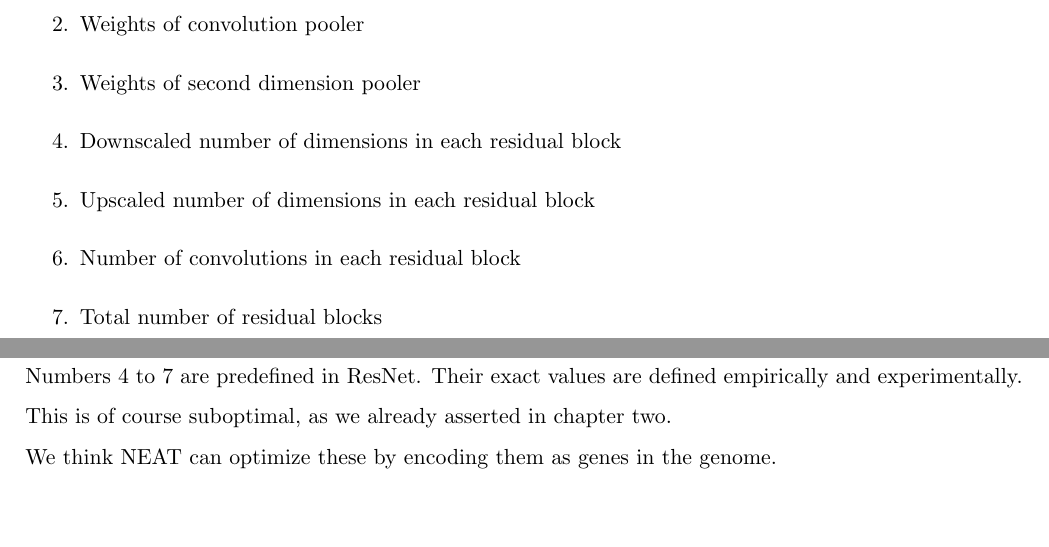
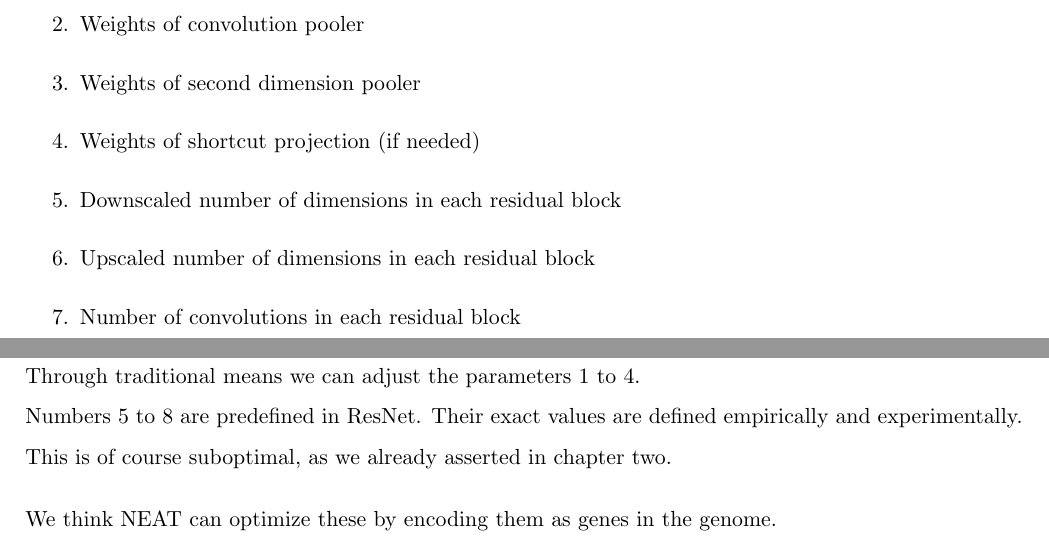
Before and after one commit to IDPA16/Docs, a LaTeX paper (main.tex, which reads sections/Combining Neuro-Evolution of Augmenting Topologies with Convolutional Neural Networks/definition.tex): two parts of pages 31 and 32 of 44, joined at a grey line, cut so that both start at the same text, the shorter picture padded with empty space. Compiled offline with pdfLaTeX.

```diff
--- a/sections/Combining Neuro-Evolution of Augmenting Topologies with Convolutional Neural Networks/definition.tex
+++ b/sections/Combining Neuro-Evolution of Augmenting Topologies with Convolutional Neural Networks/definition.tex
@@ -4,11 +4,12 @@
 	\item{Weights of first dimension pooler}
 	\item{Weights of convolution pooler}
 	\item{Weights of second dimension pooler}
+	\item{Weights of shortcut projection (if needed)}
 	\item{Downscaled number of dimensions in each residual block}
 	\item{Upscaled number of dimensions in each residual block}
 	\item{Number of convolutions in each residual block}
 	\item{Total number of residual blocks}
 \end{enumerate}
-Through traditional means we can adjust the parameters 1 to 3. \\
-Numbers 4 to 7 are predefined in ResNet.
-Their exact values are defined empirically and experimentally. This is of course suboptimal, as we already asserted in chapter two.\\
+Through traditional means we can adjust the parameters 1 to 4. \\
+Numbers 5 to 8 are predefined in ResNet.
+Their exact values are defined empirically and experimentally. This is of course suboptimal, as we already asserted in chapter two.
```
Also changed, not shown: main.tex (+1 -1 lines), sections/Combining Neuro-Evolution of Augmenting Topologies with Convolutional Neural Networks/implementation.tex (added, +4 -0 lines), sections/Combining Neuro-Evolution of Augmenting Topologies with Convolutional Neural Networks/definition.tex (11 more changed lines).
